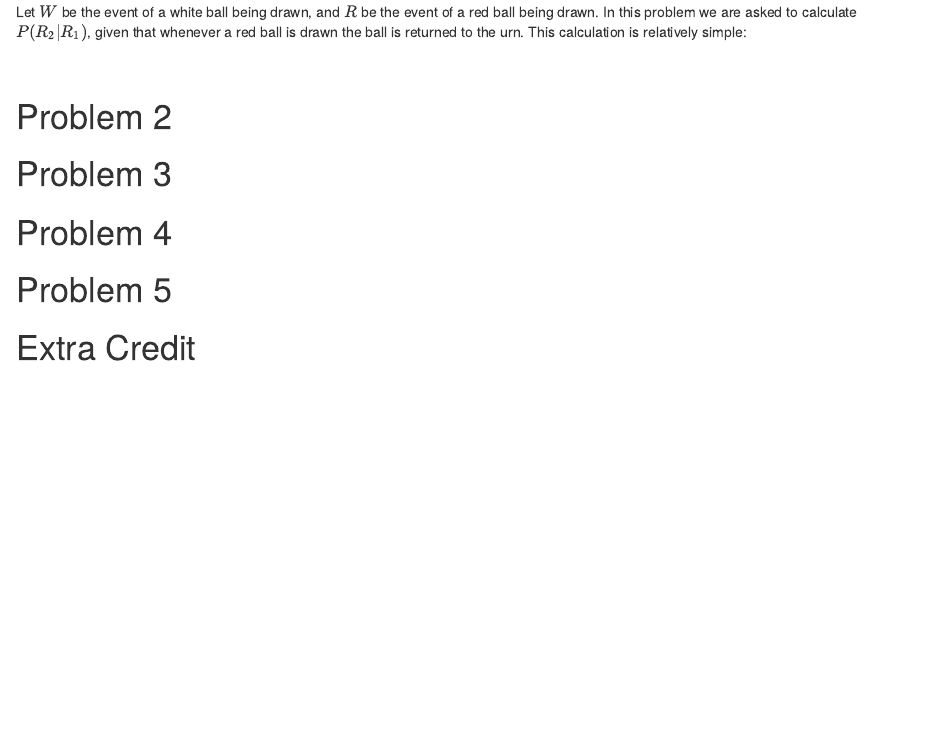
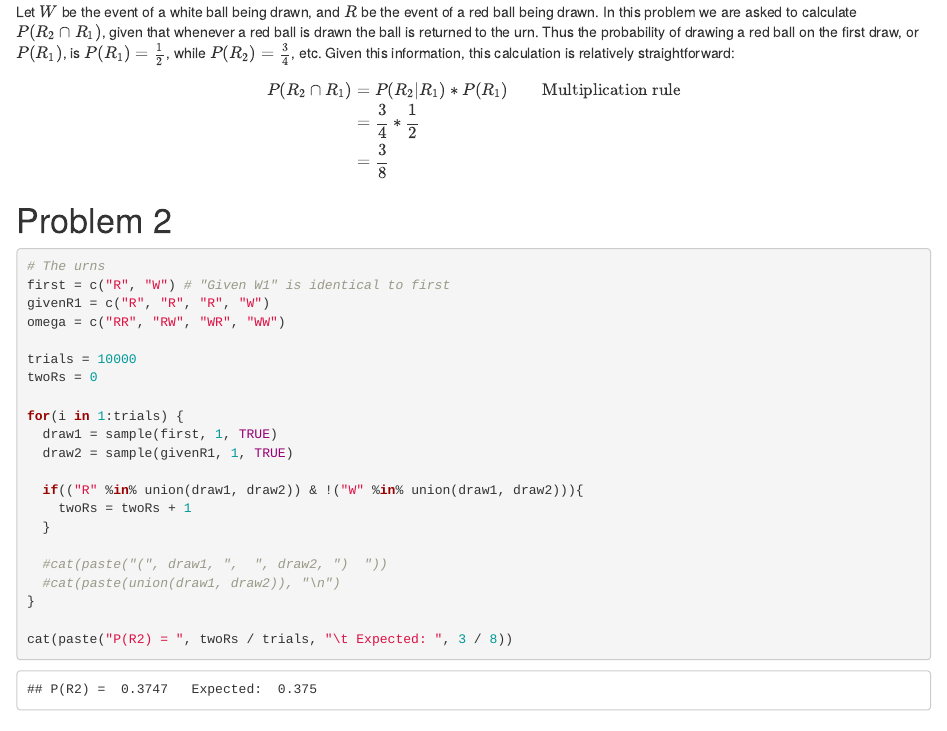
Before and after one commit to cincospenguinos/cs3130, an R Markdown document (homework2.rmd): the page in a window 1100 px wide, from 190 px down. Rendered offline with R 4.5, knitr and Pandoc, with nearby package versions; code that draws random numbers runs with fixed seeds of ours; common packages that the code uses without loading them are loaded.

Commit message:
Continue with Homework 2

````diff
--- a/homework2.rmd
+++ b/homework2.rmd
@@ -8,14 +8,56 @@ output: html_document
 # Problem 1
 
 Let $W$ be the event of a white ball being drawn, and $R$ be the event of a red ball being drawn.
-In this problem we are asked to calculate $P(R_{2}|R_{1})$, given that whenever a red ball is drawn
-the ball is returned to the urn. This calculation is relatively simple:
+In this problem we are asked to calculate $P(R_{2} \cap R_{1})$, given that whenever a red ball is drawn
+the ball is returned to the urn. Thus the probability of drawing a red ball on the first draw, or $P(R_1)$,
+is $P(R_1) = \frac{1}{2}$, while $P(R_2) = \frac{3}{4}$, etc. Given this information, this calculation is
+relatively straightforward:
 
 $$
+\begin{align}
+P(R_2 \cap R_1) &= P(R_2 | R_1) * P(R_1) & \text{Multiplication rule}\\
+&= \frac{3}{4} * \frac{1}{2}&  \\
+&= \frac{3}{8} &\\
+\end{align}
 $$
 
 # Problem 2
+
+```{r}
+# The urns
+first = c("R", "W") # "Given W1" is identical to first
+givenR1 = c("R", "R", "R", "W")
+omega = c("RR", "RW", "WR", "WW")
+
+trials = 10000
+twoRs = 0
+
+for(i in 1:trials) {
+  draw1 = sample(first, 1, TRUE)
+  draw2 = sample(givenR1, 1, TRUE)
+
+  if(("R" %in% union(draw1, draw2)) & !("W" %in% union(draw1, draw2))){
+    twoRs = twoRs + 1
+  }
+
+  #cat(paste("(", draw1, ",  ", draw2, ")  "))
+  #cat(paste(union(draw1, draw2)), "\n")
+}
+
+cat(paste("P(R2) = ", twoRs / trials, "\t Expected: ", 3 / 8))
+
+```
+
 # Problem 3
+
+
+
 # Problem 4
+
+
+
 # Problem 5
+
+
+
 # Extra Credit
````
